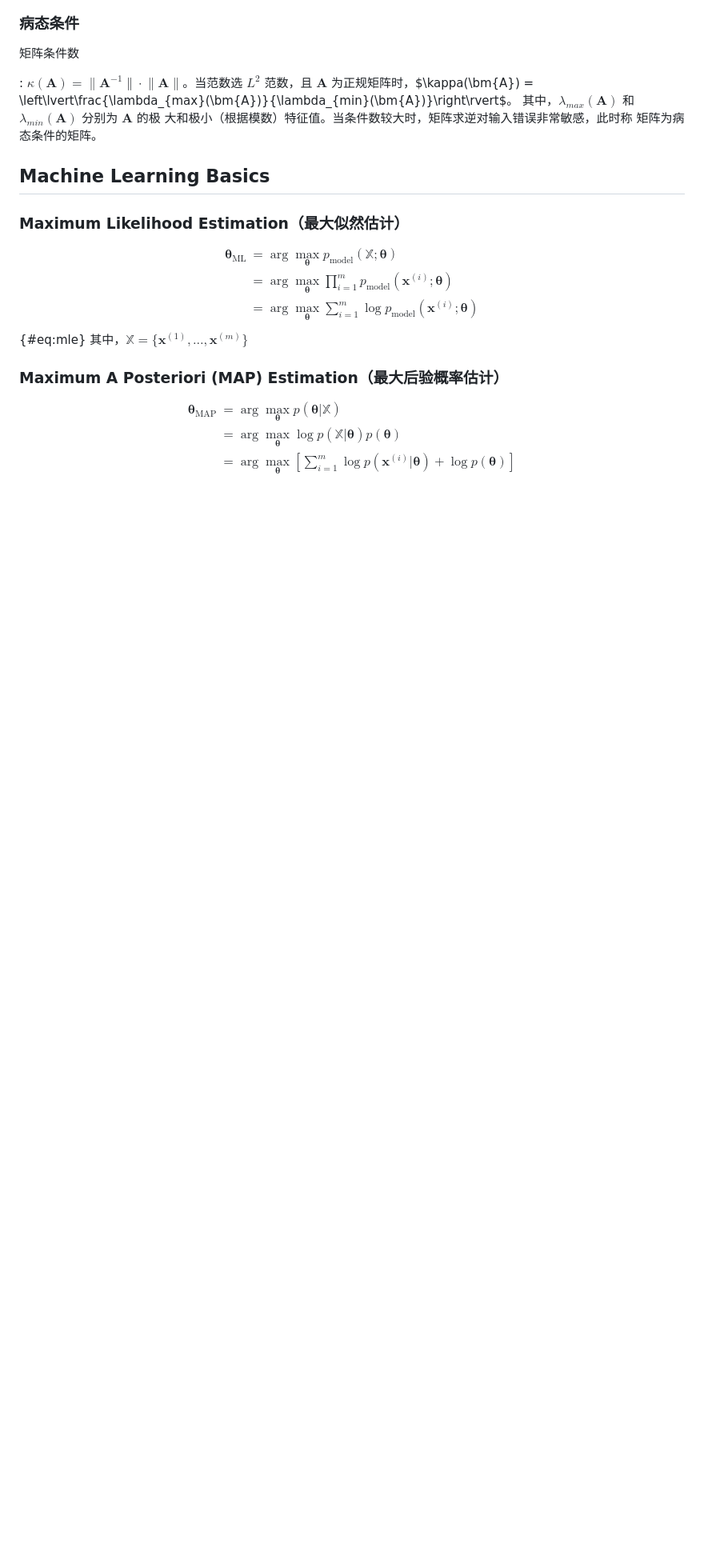
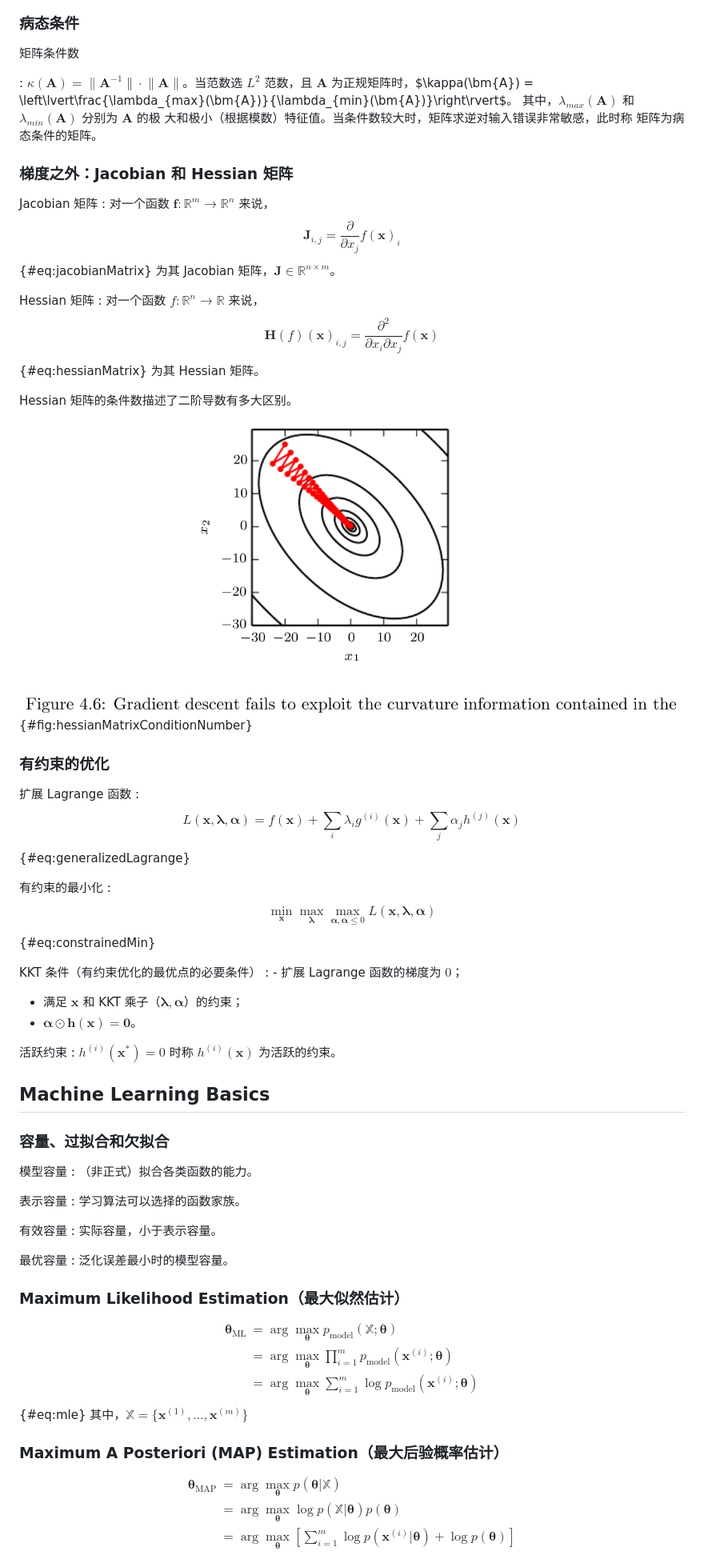
Before and after one commit to kaizhang16/blog-hakyll, a Markdown page: posts/2018-06-02-deep-learning-goodfellow2016.md, the part around the change printed below. Shown: that part at 80% size. GitHub-like rendering; pictures changed too: images/hessian-matrix-condition-number.png (added); blank space fills up the shorter version.

Commit message:
add Hessian

```diff
--- a/posts/2018-06-02-deep-learning-goodfellow2016.md
+++ b/posts/2018-06-02-deep-learning-goodfellow2016.md
@@ -134,7 +134,53 @@ KL 散度和交叉信息熵之间的关系：$H(P, Q) = H(P) + D_{\textrm{KL}}(P
   大和极小（根据模数）特征值。当条件数较大时，矩阵求逆对输入错误非常敏感，此时称
   矩阵为病态条件的矩阵。
 
+### 梯度之外：Jacobian 和 Hessian 矩阵
+
+Jacobian 矩阵
+: 对一个函数 $\bm{f}:\mathbb{R}^m \to \mathbb{R}^n$ 来说，
+  $$\bm{J}_{i, j} = \frac{\partial}{\partial x_j} f(\bm{x})_i$$ {#eq:jacobianMatrix}
+  为其 Jacobian 矩阵，$\bm{J} \in \mathbb{R}^{n\times m}$。
+
+Hessian 矩阵
+: 对一个函数 $f: \mathbb{R}^n \to \mathbb{R}$ 来说，
+  $$\bm{H}(f)(\bm{x})_{i, j} = \frac{\partial^2}{\partial x_i\partial x_j}f(\bm{x})$$ {#eq:hessianMatrix}
+  为其 Hessian 矩阵。
+
+Hessian 矩阵的条件数描述了二阶导数有多大区别。
+
+![Hessian 矩阵的条件数示意图](../images/hessian-matrix-condition-number.png){#fig:hessianMatrixConditionNumber}
+
+### 有约束的优化
+
+扩展 Lagrange 函数
+: $$L(\bm{x}, \bm{\lambda}, \bm{\alpha}) = f(\bm{x}) + \sum_i \lambda_i g^{(i)}(\bm{x}) + \sum_j \alpha_j h^{(j)}(\bm{x})$$ {#eq:generalizedLagrange}
+
+有约束的最小化
+: $$\min_{\bm{x}}\max_{\bm{\lambda}}\max_{\bm{\alpha}, \bm{\alpha} \le 0}L(\bm{x}, \bm{\lambda}, \bm{\alpha})$$ {#eq:constrainedMin}
+
+KKT 条件（有约束优化的最优点的必要条件）
+: - 扩展 Lagrange 函数的梯度为 $0$；
+ - 满足 $\bm{x}$ 和 KKT 乘子（$\bm{\lambda}, \bm{\alpha}$）的约束；
+ - $\bm{\alpha} \odot \bm{h}(\bm{x}) = \bm{0}$。
+
+活跃约束
+: $h^{(i)}(\bm{x}^*) = 0$ 时称 $h^{(i)}(\bm{x})$ 为活跃的约束。
+
 ## Machine Learning Basics
+
+### 容量、过拟合和欠拟合
+
+模型容量
+: （非正式）拟合各类函数的能力。
+
+表示容量
+: 学习算法可以选择的函数家族。
+
+有效容量
+: 实际容量，小于表示容量。
+
+最优容量
+: 泛化误差最小时的模型容量。
 
 ### Maximum Likelihood Estimation（最大似然估计）
 
```
Also changed, not shown: other parts of posts/2018-06-02-deep-learning-goodfellow2016.md (+2 -0 lines), posts/2018-05-26-deep-learning-qa.md (+21 -0 lines), posts/2018-06-02-tex-notes.md (+7 -4 lines), 1 other file.
